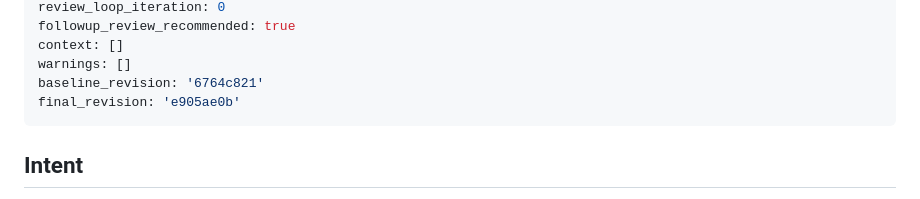
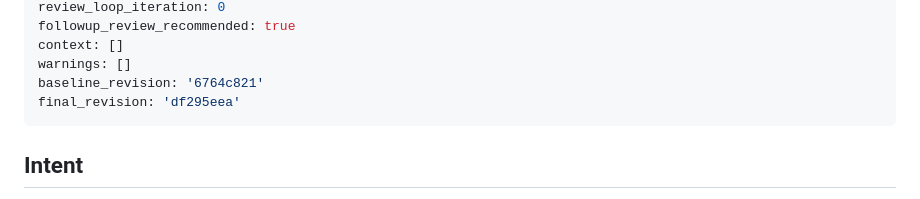
Before and after one commit to ed-is-ai/Agents.stocks, a Markdown page: _bmad-output/implementation-artifacts/spec-gh-399-backtest-config-wizard.md, the part around the change. Rendered like a GitHub page.

Commit message:
chore(bmad): finalize gh-399 wizard spec (status done, final_revision)

```diff
--- a/_bmad-output/implementation-artifacts/spec-gh-399-backtest-config-wizard.md
+++ b/_bmad-output/implementation-artifacts/spec-gh-399-backtest-config-wizard.md
@@ -8,7 +8,7 @@ followup_review_recommended: true
 context: []
 warnings: []
 baseline_revision: '6764c821'
-final_revision: 'e905ae0b'
+final_revision: 'df295eea'
 ---
 
 <intent-contract>
```
